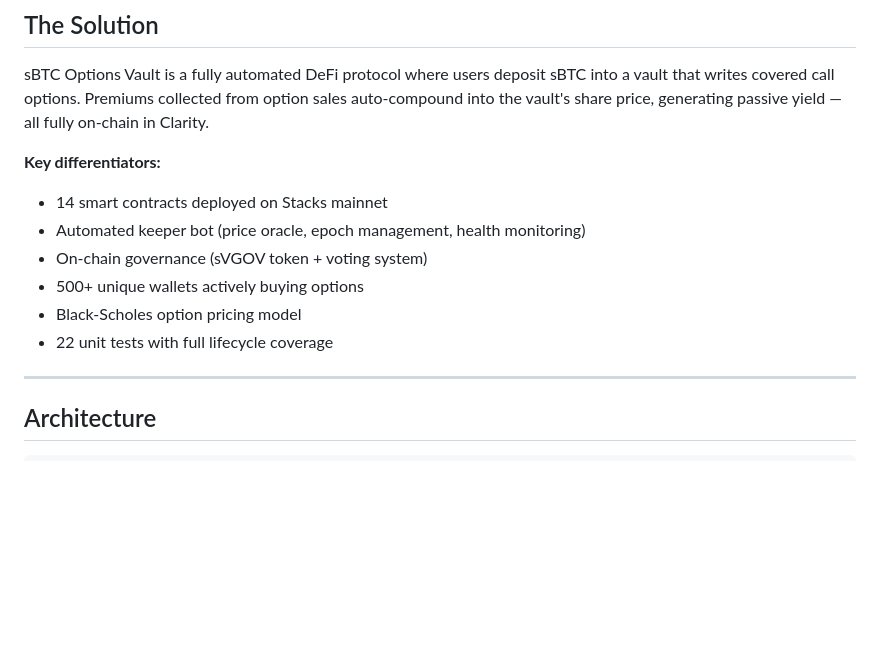
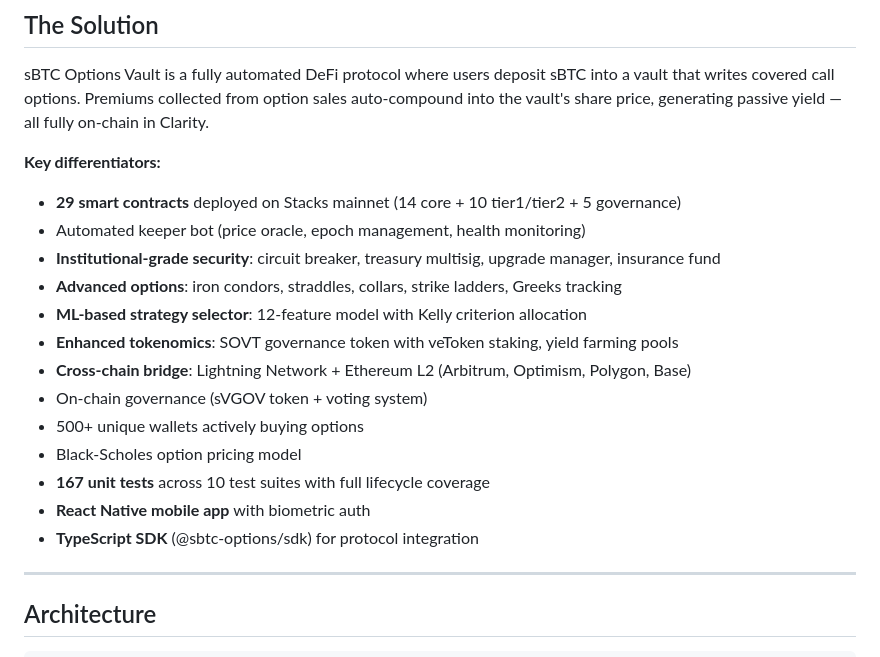
Before and after one commit to serayd61/sbtcHacks, a Markdown page: README.md, the part around one of its changes. Rendered like a GitHub page; blank space fills up the shorter version.

```diff
--- a/README.md
+++ b/README.md
@@ -21,12 +21,19 @@ Bitcoin holders have limited options for generating yield. While Ethereum has Ri
 sBTC Options Vault is a fully automated DeFi protocol where users deposit sBTC into a vault that writes covered call options. Premiums collected from option sales auto-compound into the vault's share price, generating passive yield — all fully on-chain in Clarity.
 
 **Key differentiators:**
-- 14 smart contracts deployed on Stacks mainnet
+- **29 smart contracts** deployed on Stacks mainnet (14 core + 10 tier1/tier2 + 5 governance)
 - Automated keeper bot (price oracle, epoch management, health monitoring)
+- **Institutional-grade security**: circuit breaker, treasury multisig, upgrade manager, insurance fund
+- **Advanced options**: iron condors, straddles, collars, strike ladders, Greeks tracking
+- **ML-based strategy selector**: 12-feature model with Kelly criterion allocation
+- **Enhanced tokenomics**: SOVT governance token with veToken staking, yield farming pools
+- **Cross-chain bridge**: Lightning Network + Ethereum L2 (Arbitrum, Optimism, Polygon, Base)
 - On-chain governance (sVGOV token + voting system)
 - 500+ unique wallets actively buying options
 - Black-Scholes option pricing model
-- 22 unit tests with full lifecycle coverage
+- **167 unit tests** across 10 test suites with full lifecycle coverage
+- **React Native mobile app** with biometric auth
+- **TypeScript SDK** (@sbtc-options/sdk) for protocol integration
 
 ---
 
```
Also changed, not shown: other parts of README.md (+29 -5 lines), CHANGELOG.md (added, +57 -0 lines), CONTRIBUTING.md (added, +104 -0 lines).
